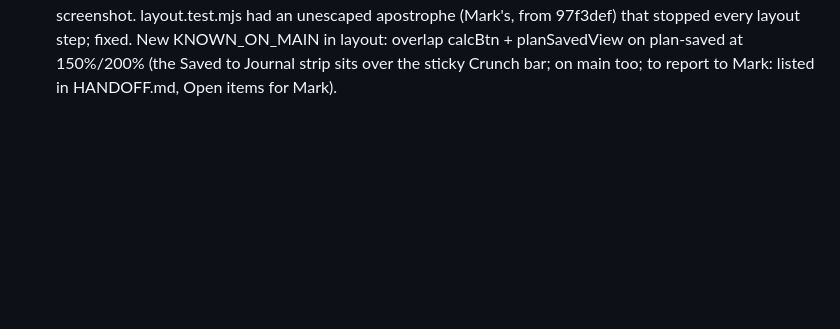
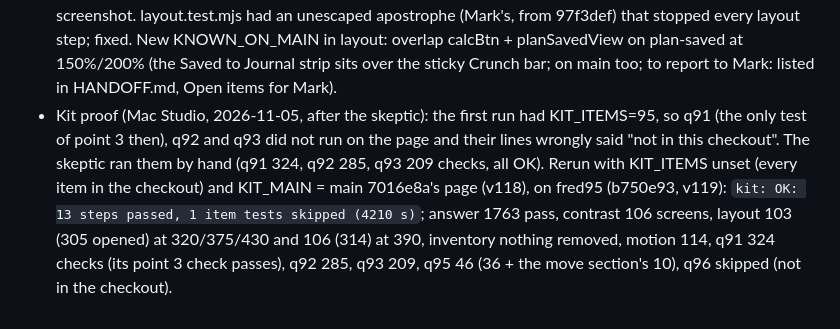
Before and after one commit to marksmccabe-ctrl/fuel, a Markdown page: DECISIONS.md, the part around the change. Drawn GitHub-style; blank space fills up the shorter version.

Commit message:
kit2: q95 kit proof with every merged item's test (KIT_ITEMS unset): kit OK, 13 steps, q91 324, q92 285, q93 209, q95 46
Co-Authored-By: Claude Opus 5.5 <noreply@anthropic.com>

```diff
--- a/DECISIONS.md
+++ b/DECISIONS.md
@@ -72,3 +72,9 @@
   apostrophe (Mark's, from 97f3def) that stopped every layout step; fixed. New KNOWN_ON_MAIN in layout: overlap calcBtn + planSavedView
   on plan-saved at 150%/200% (the Saved to Journal strip sits over the sticky Crunch bar; on main too; to report to Mark: listed in
   HANDOFF.md, Open items for Mark).
+- Kit proof (Mac Studio, 2026-11-05, after the skeptic): the first run had KIT_ITEMS=95, so q91 (the only test of point 3 then), q92
+  and q93 did not run on the page and their lines wrongly said "not in this checkout". The skeptic ran them by hand (q91 324, q92 285,
+  q93 209 checks, all OK). Rerun with KIT_ITEMS unset (every item in the checkout) and KIT_MAIN = main 7016e8a's page (v118), on
+  fred95 (b750e93, v119): `kit: OK: 13 steps passed, 1 item tests skipped (4210 s)`; answer 1763 pass, contrast 106 screens, layout
+  103 (305 opened) at 320/375/430 and 106 (314) at 390, inventory nothing removed, motion 114, q91 324 checks (its point 3 check
+  passes), q92 285, q93 209, q95 46 (36 + the move section's 10), q96 skipped (not in the checkout).
```
Also changed, not shown: HANDOFF.md (+2 -0 lines), RESUME.md (+4 -0 lines).
